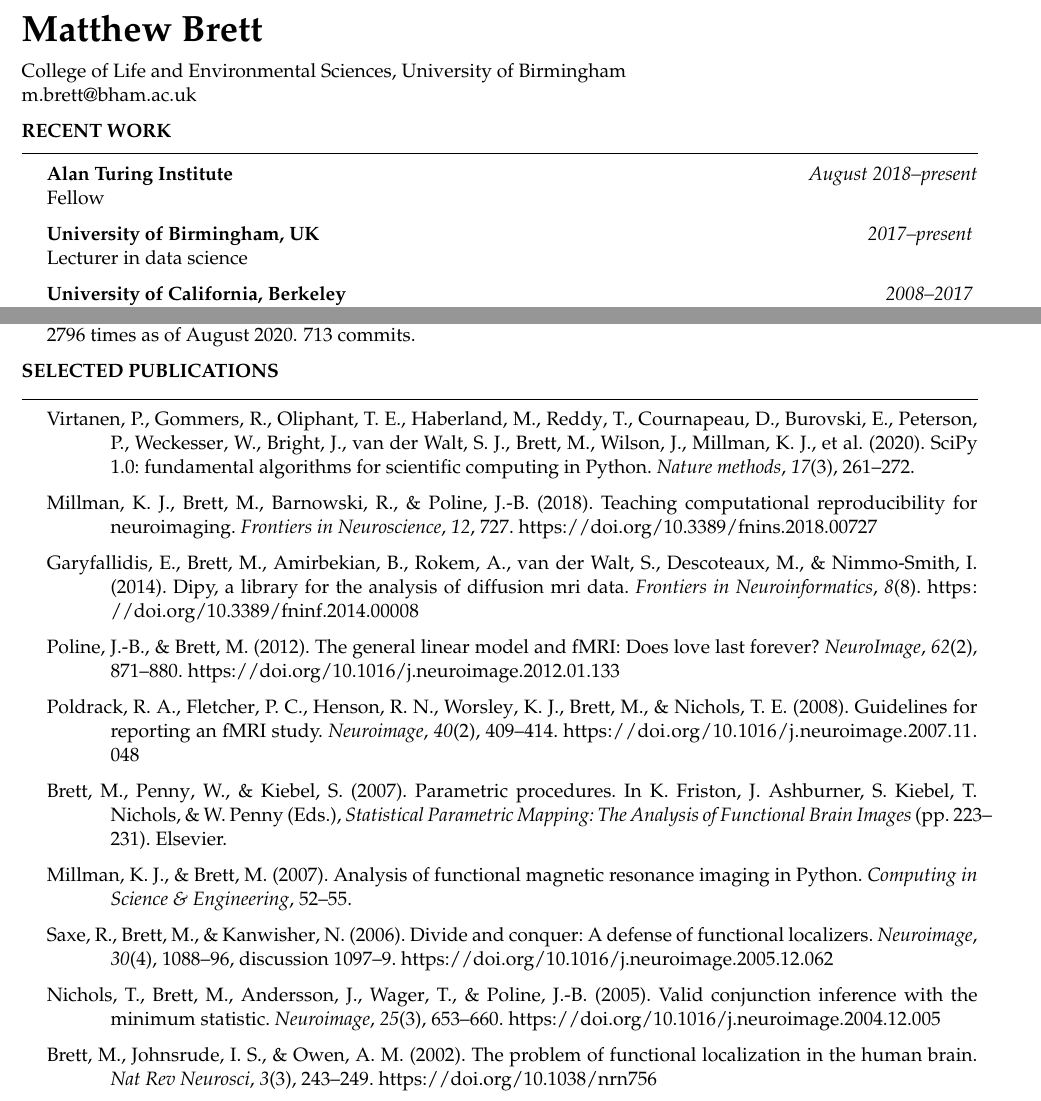
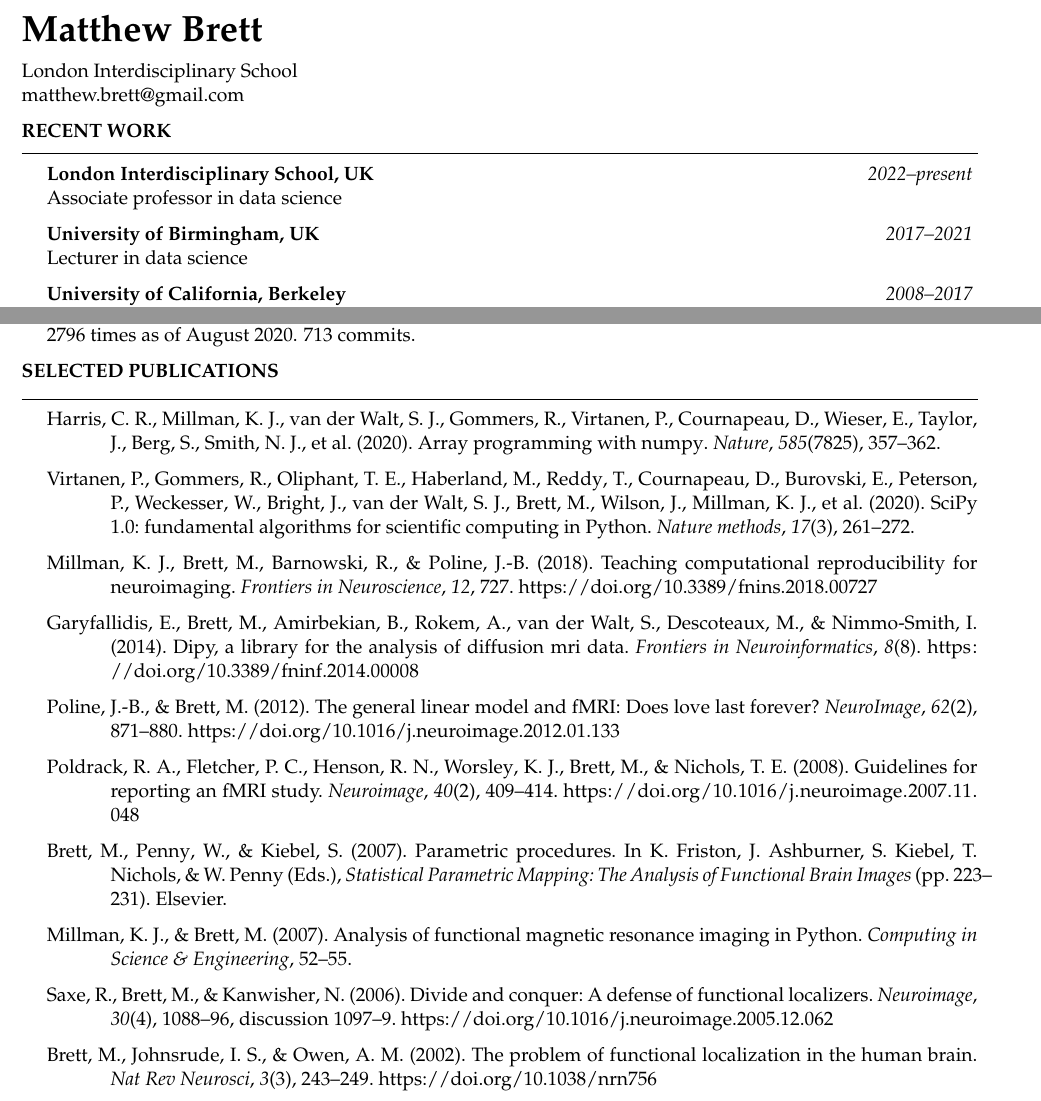
Before and after one commit to matthew-brett/mbcv, a LaTeX CV (matthew_brett_cv.tex, which reads matthew_brett.bib): two parts of pages 1 and 2 of 2, joined at a grey line, cut so that both start at the same text. Compiled offline with pdfLaTeX.

Commit message:
Newest CV for CZI

```diff
--- a/matthew_brett.bib
+++ b/matthew_brett.bib
@@ -1605,6 +1605,10 @@
 @article{harris2020array,
   title={Array Programming with NumPy},
   author={Harris, Charles R and Millman, K Jarrod and van der Walt, St{\'e}fan J and Gommers, Ralf and Virtanen, Pauli and Cournapeau, David and Wieser, Eric and Taylor, Julian and Berg, Sebastian and Smith, Nathaniel J and others},
-  journal={arXiv preprint arXiv:2006.10256},
-  year={2020}
-}
+  journal={Nature},
+  volume={585},
+  number={7825},
+  pages={357--362},
+  year={2020},
+  publisher={Nature Publishing Group}
+}
--- a/matthew_brett_cv.tex
+++ b/matthew_brett_cv.tex
@@ -59,8 +59,9 @@
 
 \newcommand{\PlaceDate}[2]{{\bf #1} \hfill {\em #2} \\}
 \newcommand{\PlaceDateNote}[3]{{\bf #1} \hfill {\em #2} \\#3}
+\newcommand{\LIS}{London Interdisciplinary School, UK}
+\newcommand{\UoB}{University of Birmingham, UK}
 \newcommand{\UCB}{University of California, Berkeley}
-\newcommand{\UoB}{University of Birmingham, UK}
 \newcommand{\CBU}{MRC Cognition and Brain Sciences Unit, Cambridge, UK}
 \newcommand{\Pkg}[1]{{\tt #1}}
 
@@ -68,15 +69,15 @@
 
 {\huge \bf Matthew Brett}
 
-College of Life and Environmental Sciences, University of Birmingham \\
-m.brett@bham.ac.uk
+London Interdisciplinary School \\
+matthew.brett@gmail.com
 
 \begin{cvSection}{Recent work}
 
-\PlaceDateNote{Alan Turing Institute}{August 2018--present}{
-    Fellow}
+\PlaceDateNote{\LIS}{2022--present }{
+    Associate professor in data science}
 
-\PlaceDateNote{\UoB}{2017--present }{
+\PlaceDateNote{\UoB}{2017--2021 }{
     Lecturer in data science}
 
 \PlaceDateNote{\UCB}{2008--2017 }{
@@ -176,7 +177,8 @@ BA Experimental psychology}
 
 \begin{cvSection}{Selected publications}
 
-\nocite{virtanen2020scipy,
+\nocite{harris2020array,
+    virtanen2020scipy,
     millman2018rcsds,
     garyfallidis2014dipy,
     Poline2012,
```
Also changed, not shown: matthew_brett_cv.tex (1 more changed lines).
